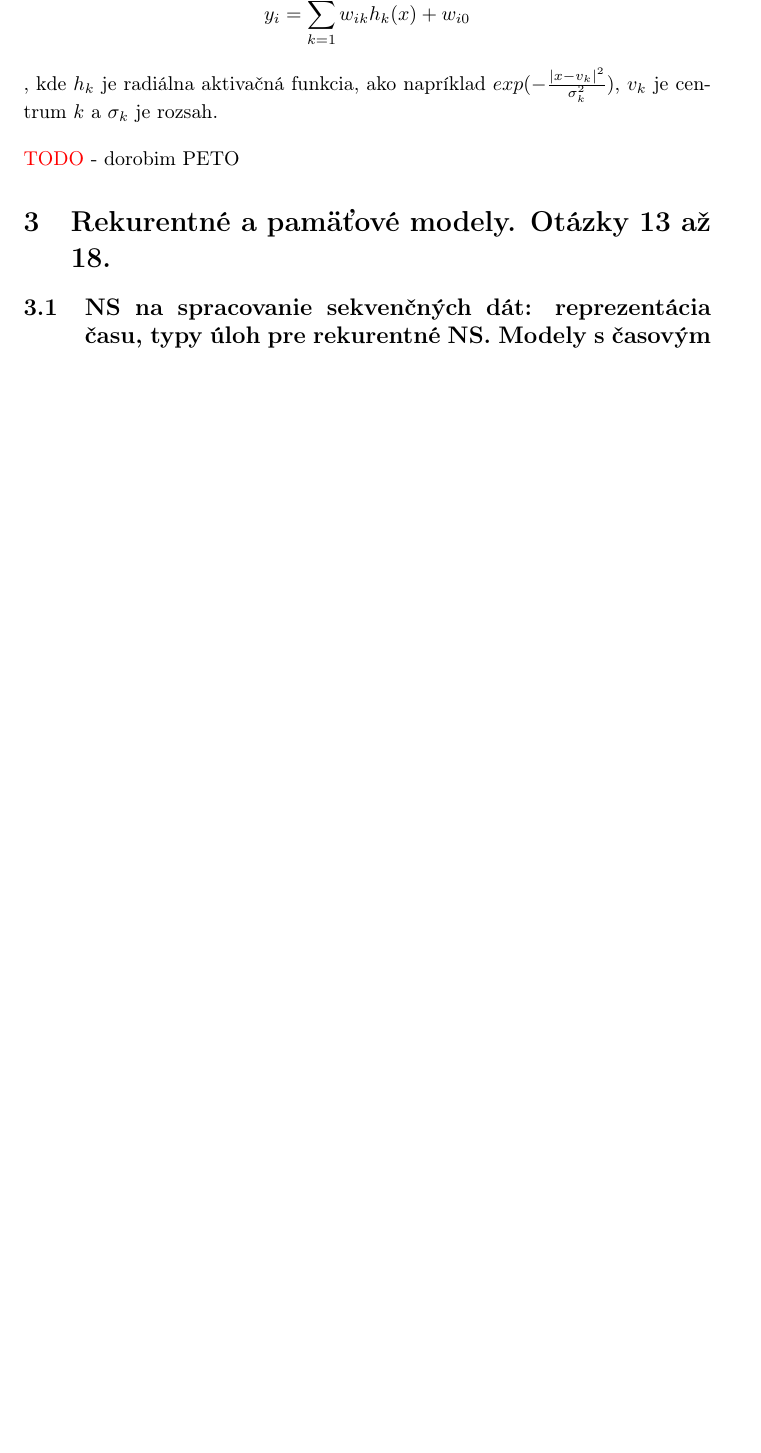
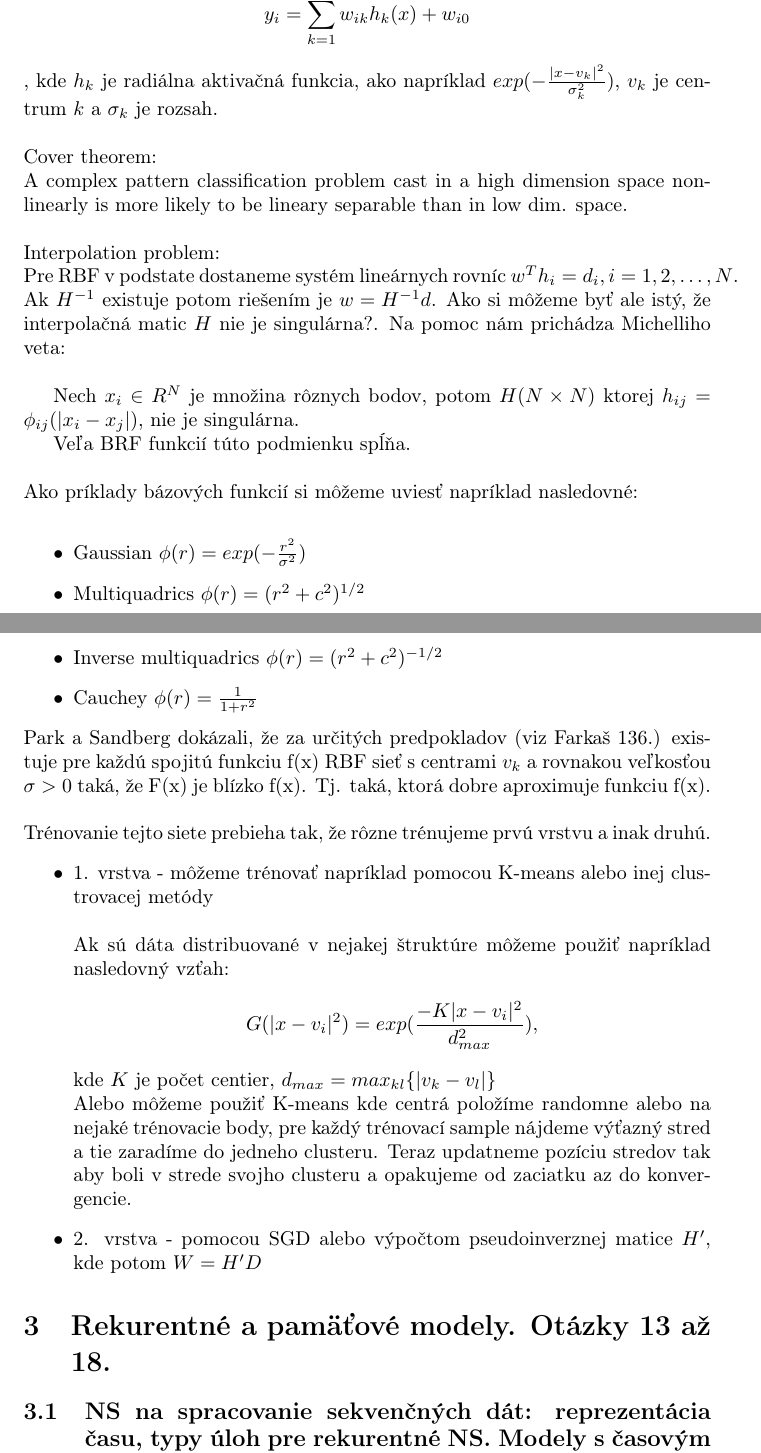
Before and after one commit to kovacspeter/Neuronove-siete, a LaTeX document (poznamky.tex): part of page 9 of 11 before the commit and two parts of pages 9 and 10 of 12 after it, the two joined at a grey line, cut so that both start at the same text, the shorter picture padded with empty space. Compiled offline with pdfLaTeX.

Commit message:
RBF finished
dopísané rbf.

```diff
--- a/poznamky.tex
+++ b/poznamky.tex
@@ -164,7 +164,35 @@ Tradične máme vstupy $x$, váhy $w$ a výstupy $y$.\\
 Výstupné aktivácie budú teda podla schémy
  $$y_i = \sum^q_{k=1}w_{ik}h_k(x) + w_{i0} $$, kde $h_k$ je radiálna aktivačná funkcia, ako napríklad $exp(-\frac{|x-v_k|^2}{\sigma_k^2})$, $v_k$ je centrum $k$ a $\sigma_k$ je rozsah.
 \\\\
-\textcolor{red}{TODO} - dorobim PETO
+Cover theorem: \\
+A complex pattern classification problem cast in a high dimension space nonlinearly is more likely to be lineary separable than in low dim. space.
+\\\\
+Interpolation problem:\\
+Pre RBF v podstate dostaneme systém lineárnych rovníc $w^Th_i = d_i, i=1,2,\dots,N$. Ak $H^{-1}$ existuje potom riešením je $w = H^{-1}d$. Ako si môžeme byť ale istý, že interpolačná matic $H$ nie je singulárna?. Na pomoc nám prichádza Michelliho veta: \\
+
+Nech $x_i \in R^N$ je množina rôznych bodov, potom $H(N\times N)$ ktorej $h_{ij} = \phi_{ij}(|x_i - x_j|)$, nie je singulárna.
+
+Veľa BRF funkcií túto podmienku spĺňa.
+\\\\
+Ako príklady bázových funkcií si môžeme uviesť napríklad nasledovné:\\
+\begin{itemize}
+\item Gaussian $\phi(r) = exp(-\frac{r^2}{\sigma^2})$
+\item Multiquadrics $\phi(r) = (r^2 + c^2)^{1/2}$
+\item Inverse multiquadrics $\phi(r) =  (r^2 + c^2)^{-1/2}$
+\item Cauchey $\phi(r) = \frac{1}{1+r^2}$
+\end{itemize}
+Park a Sandberg dokázali, že za určitých predpokladov (viz Farkaš 136.) existuje pre každú spojitú funkciu f(x) RBF sieť s centrami $v_k$ a rovnakou veľkosťou $\sigma > 0$ taká, že F(x) je blízko f(x). Tj. taká, ktorá dobre aproximuje funkciu f(x).
+\\\\
+Trénovanie tejto siete prebieha tak, že rôzne trénujeme prvú vrstvu a inak druhú.
+\begin{itemize}
+\item 1. vrstva - môžeme trénovať napríklad pomocou K-means alebo inej clustrovacej metódy \\\\
+Ak sú dáta distribuované v nejakej štruktúre môžeme použiť napríklad nasledovný vzťah:
+$$ G(|x-v_i|^2) = exp(\frac{-K|x-v_i|^2}{d^2_{max}}), $$ kde $K$ je počet centier, $d_{max} = max_{kl}\{|v_k - v_l|\}$\\
+Alebo môžeme použiť K-means kde centrá položíme randomne alebo na nejaké trénovacie body, pre každý trénovací sample nájdeme výťazný stred a tie zaradíme do jedneho clusteru. Teraz updatneme pozíciu stredov tak aby boli v strede svojho clusteru a opakujeme od zaciatku az do konvergencie.
+\item 2. vrstva - pomocou SGD alebo výpočtom pseudoinverznej matice $H'$, kde potom $W = H'D$
+\end{itemize}
+
+
 
 \section{Rekurentné a pamäťové modely. Otázky 13 až 18.}
 \subsection{NS na spracovanie sekvenčných dát: reprezentácia času, typy úloh pre rekurentné NS. Modely s časovým oknom do minulosti, výhody a nedostatky, príklad použitia.}
```
Also changed, not shown: poznamky.pdf, 4 other files.
